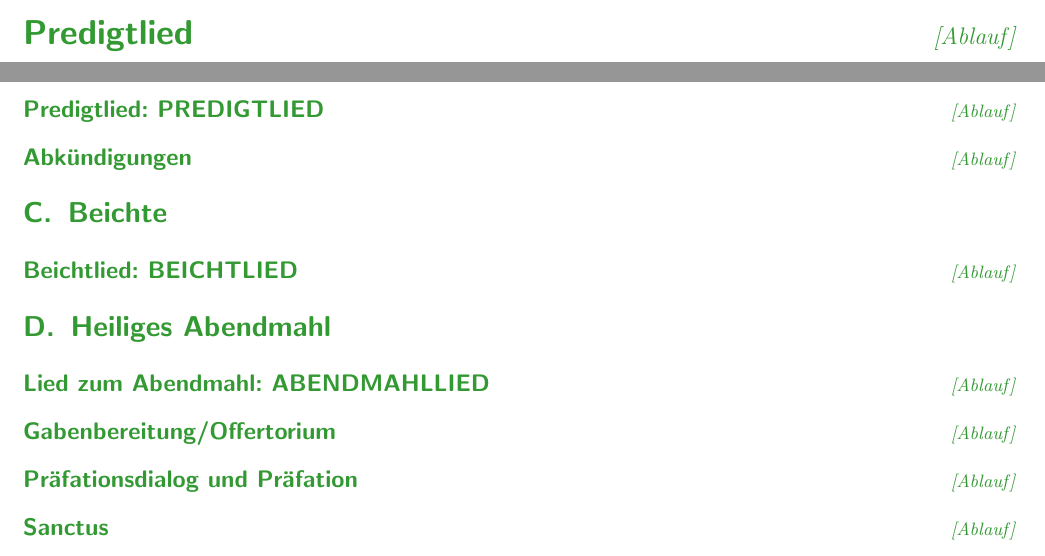
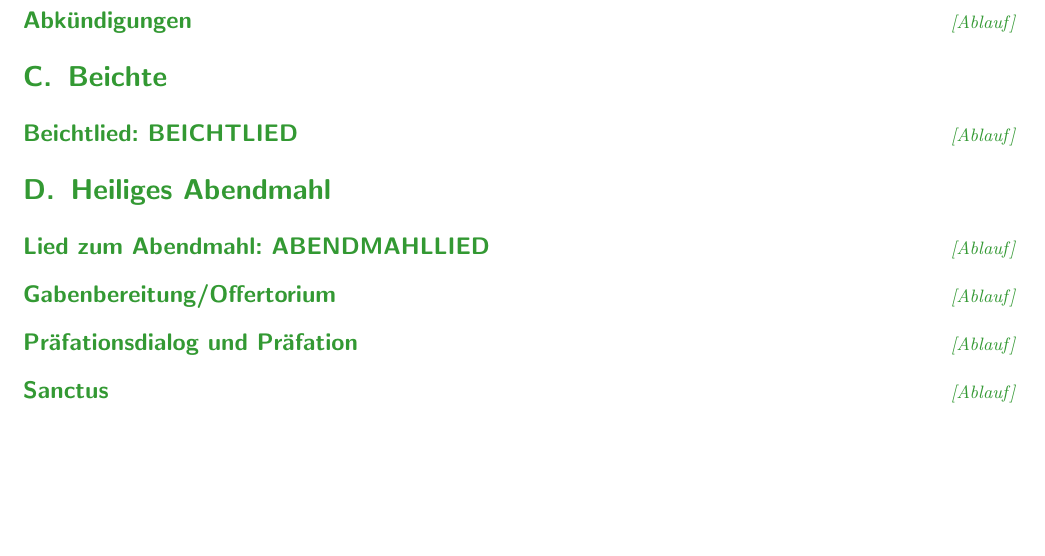
Before and after one commit to ark-vii/ark-liturgie, a LaTeX document (JJJJMMTT-SONNTAG-Liturgie.tex, which reads ark-liturgie.cls): two parts of pages 4 and 5 of 8 before the commit and part of page 5 of 8 after it, the two joined at a grey line, cut at the place of the change, the shorter picture padded with empty space. Compiled offline with pdfLaTeX.

Commit message:
v0.32 Predigtlied wird predigt-Env nicht gesetzt, wenn leer

```diff
--- a/JJJJMMTT-SONNTAG-Liturgie.tex
+++ b/JJJJMMTT-SONNTAG-Liturgie.tex
@@ -126,8 +127,6 @@ bla
 \subsubsection{V.}
 
 \end{predigt}
-
-\Predigtlied{PREDIGTLIED}
 
 \Abkuendigungen
 
--- a/ark-liturgie.cls
+++ b/ark-liturgie.cls
@@ -1,5 +1,5 @@
 \NeedsTeXFormat{LaTeX2e}
-\ProvidesClass{ark-liturgie}[2026/03/02 v0.31 ARK-Liturgie]
+\ProvidesClass{ark-liturgie}[2026/05/15 v0.32 ARK-Liturgie]
 
 \newif\if@liturgiemitpredigt\@liturgiemitpredigtfalse
 \DeclareOption{predigt}{\@liturgiemitpredigttrue}
@@ -293,7 +293,8 @@
     \par\rubrik{\Opt{Gebet nach der Predigt}}
     %\begin{center}Amen.\end{center}
     %\KOMAoptions{paper=A4}
-    \normalsize\Predigtlied{\@predigtlied}
+    \normalsize
+    \ifthenelse{\equal{\@predigtlied}{}}{}{\Predigtlied{\@predigtlied}}
     \KOMAoptions{fontsize=10pt}
     %\normalsize
     \cleardoublepage
```
Also changed, not shown: JJJJMMTT-SONNTAG-Liturgie.tex (1 more changed lines).
